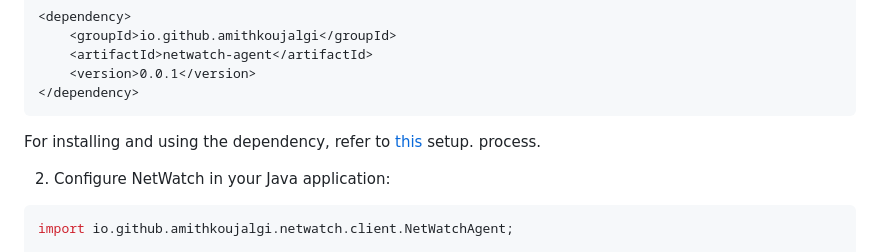
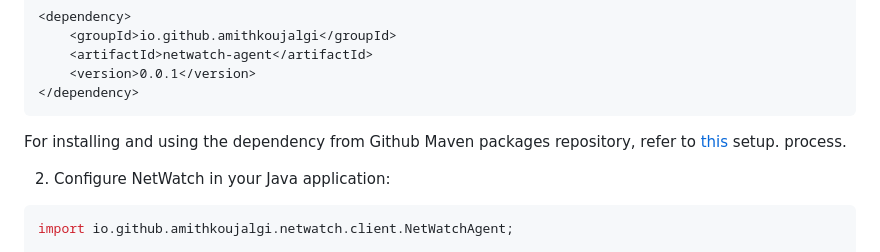
Before and after one commit to NetGaze/NetGaze, a Markdown page: README.md, the part around the change. Rendered like a GitHub page.

````diff
--- a/README.md
+++ b/README.md
@@ -87,7 +87,7 @@ To use NetWatch in your Java application, follow these steps:
 </dependency>
 ```
 
-For installing and using the dependency, refer to [this](#usage) setup. process.
+For installing and using the dependency from Github Maven packages repository, refer to [this](#usage) setup. process.
 
 2. Configure NetWatch in your Java application:
 
````
